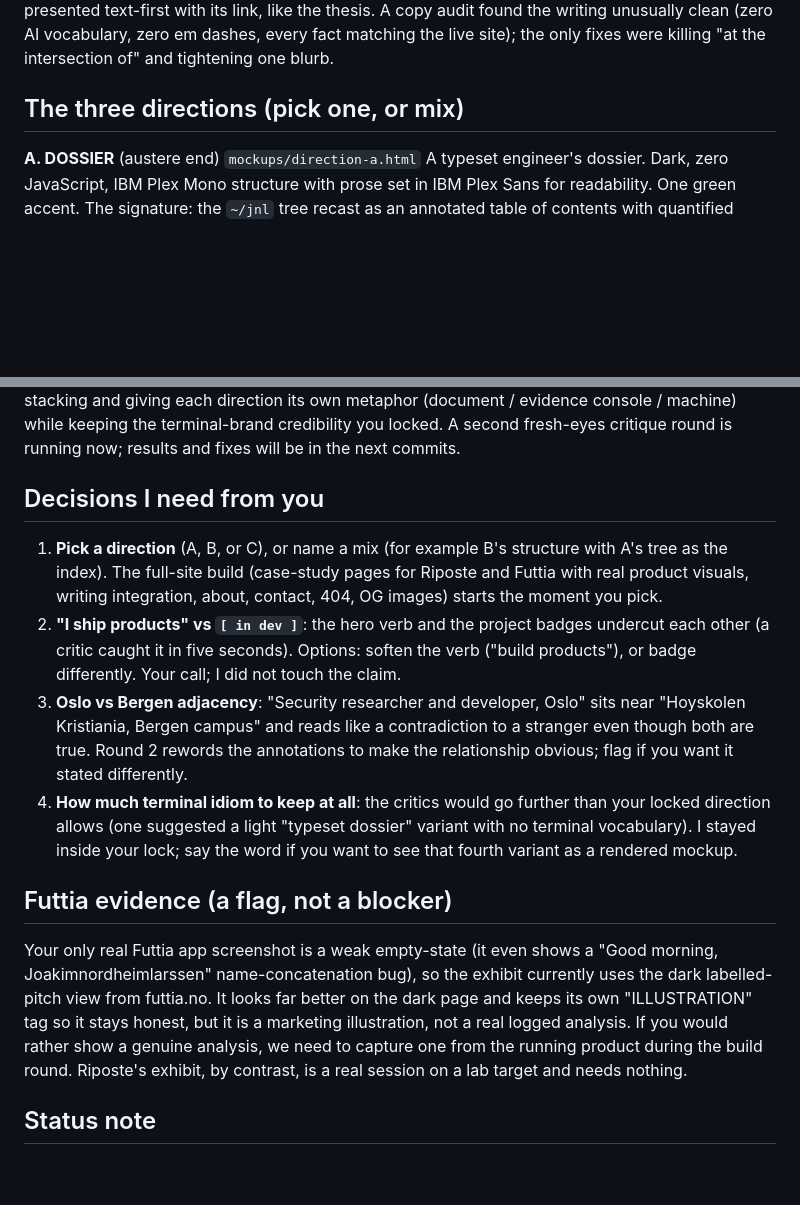
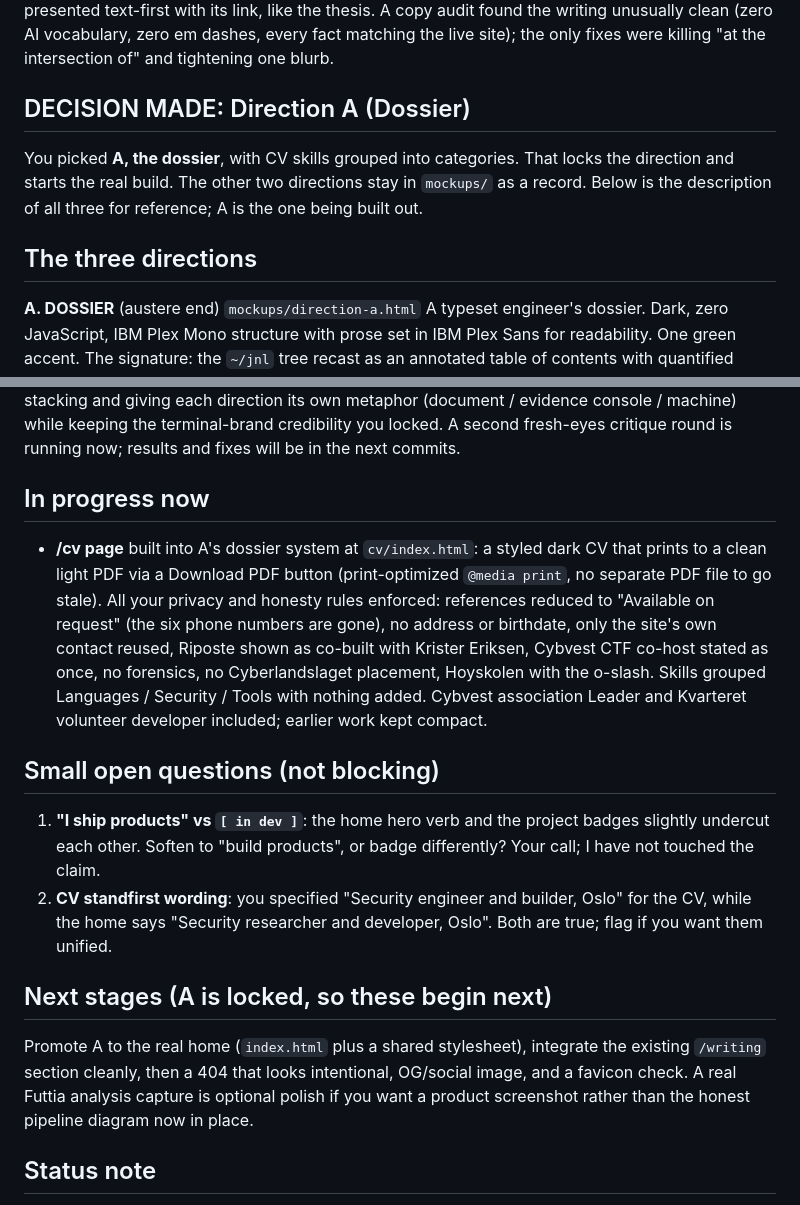
Before and after one commit to JoakimLarssen/Nordheimlarssen, a Markdown page: CHECKIN.md, 2 parts joined by grey strips. Rendered like a GitHub page; blank space fills up the shorter version.

Commit message:
Check-in: direction A locked, CV page in progress
Co-Authored-By: Claude Fable 5 <noreply@anthropic.com>
Claude-Session: https://claude.ai/code/session_014Kr17kxxmAu6Srf1vrTajC

```diff
--- a/CHECKIN.md
+++ b/CHECKIN.md
@@ -15,7 +15,11 @@ Live site untouched. The `/writing` section untouched.
 
 **Round 3** answered the second fresh-eyes panel's hardest complaint (all three were an 800px column wasting the desktop) by rebuilding all three on full-width grids. **Round 4** embedded product screenshots and cleared the third panel's complaints (hero dead zones, grade colors, a real mobile nav, matching captions). **Round 5** made the decisive evidence call: the fourth critique panel was unanimous that pasted product screenshots were now the weak point, since a terminal capture goes illegible when scaled into a content column, imports its own off-palette colors, and can catch a blocked state. So the Riposte evidence is now a native HTML rendering of the real lab session, typeset in each page's own mono and single accent (accent used only on the prompt glyph, the validated tokens, and the scope-gate denial line). It is legible at every width, on-palette, honest, and more in-spirit than a screenshot. Futtia dropped the self-contradictory illustration and is presented text-first with its link, like the thesis. A copy audit found the writing unusually clean (zero AI vocabulary, zero em dashes, every fact matching the live site); the only fixes were killing "at the intersection of" and tightening one blurb.
 
-## The three directions (pick one, or mix)
+## DECISION MADE: Direction A (Dossier)
+
+You picked **A, the dossier**, with CV skills grouped into categories. That locks the direction and starts the real build. The other two directions stay in `mockups/` as a record. Below is the description of all three for reference; A is the one being built out.
+
+## The three directions
 
 **A. DOSSIER** (austere end) `mockups/direction-a.html`
 A typeset engineer's dossier. Dark, zero JavaScript, IBM Plex Mono structure with prose set in IBM Plex Sans for readability. One green accent. The signature: the `~/jnl` tree recast as an annotated table of contents with quantified proof per section (2 products in development, 3 podium finishes and 1 win, 7 pieces of writing), plus one deliberate typographic moment: "1st" at Cybvest in display size mid-page. Fastest, quietest, most Filippo/Dan Luu.
@@ -32,16 +36,18 @@ All three: every section rendered on load (full-page screenshots show content to
 
 Three zero-context critics and a comparative judge reviewed round 1 from screenshots only. Their unanimous headline: the content reads serious, but the full terminal-cosplay stack (fake bash chrome, $ prompts everywhere, path-style headers, winking meta-copy) is the most cloned portfolio genre on the internet and caps how senior you look. Round 2 responded by stripping trope stacking and giving each direction its own metaphor (document / evidence console / machine) while keeping the terminal-brand credibility you locked. A second fresh-eyes critique round is running now; results and fixes will be in the next commits.
 
-## Decisions I need from you
+## In progress now
 
-1. **Pick a direction** (A, B, or C), or name a mix (for example B's structure with A's tree as the index). The full-site build (case-study pages for Riposte and Futtia with real product visuals, writing integration, about, contact, 404, OG images) starts the moment you pick.
-2. **"I ship products" vs `[ in dev ]`**: the hero verb and the project badges undercut each other (a critic caught it in five seconds). Options: soften the verb ("build products"), or badge differently. Your call; I did not touch the claim.
-3. **Oslo vs Bergen adjacency**: "Security researcher and developer, Oslo" sits near "Hoyskolen Kristiania, Bergen campus" and reads like a contradiction to a stranger even though both are true. Round 2 rewords the annotations to make the relationship obvious; flag if you want it stated differently.
-4. **How much terminal idiom to keep at all**: the critics would go further than your locked direction allows (one suggested a light "typeset dossier" variant with no terminal vocabulary). I stayed inside your lock; say the word if you want to see that fourth variant as a rendered mockup.
+- **/cv page** built into A's dossier system at `cv/index.html`: a styled dark CV that prints to a clean light PDF via a Download PDF button (print-optimized `@media print`, no separate PDF file to go stale). All your privacy and honesty rules enforced: references reduced to "Available on request" (the six phone numbers are gone), no address or birthdate, only the site's own contact reused, Riposte shown as co-built with Krister Eriksen, Cybvest CTF co-host stated as once, no forensics, no Cyberlandslaget placement, Hoyskolen with the o-slash. Skills grouped Languages / Security / Tools with nothing added. Cybvest association Leader and Kvarteret volunteer developer included; earlier work kept compact.
 
-## Futtia evidence (a flag, not a blocker)
+## Small open questions (not blocking)
 
-Your only real Futtia app screenshot is a weak empty-state (it even shows a "Good morning, Joakimnordheimlarssen" name-concatenation bug), so the exhibit currently uses the dark labelled-pitch view from futtia.no. It looks far better on the dark page and keeps its own "ILLUSTRATION" tag so it stays honest, but it is a marketing illustration, not a real logged analysis. If you would rather show a genuine analysis, we need to capture one from the running product during the build round. Riposte's exhibit, by contrast, is a real session on a lab target and needs nothing.
+1. **"I ship products" vs `[ in dev ]`**: the home hero verb and the project badges slightly undercut each other. Soften to "build products", or badge differently? Your call; I have not touched the claim.
+2. **CV standfirst wording**: you specified "Security engineer and builder, Oslo" for the CV, while the home says "Security researcher and developer, Oslo". Both are true; flag if you want them unified.
+
+## Next stages (A is locked, so these begin next)
+
+Promote A to the real home (`index.html` plus a shared stylesheet), integrate the existing `/writing` section cleanly, then a 404 that looks intentional, OG/social image, and a favicon check. A real Futtia analysis capture is optional polish if you want a product screenshot rather than the honest pipeline diagram now in place.
 
 ## Status note
 
```
